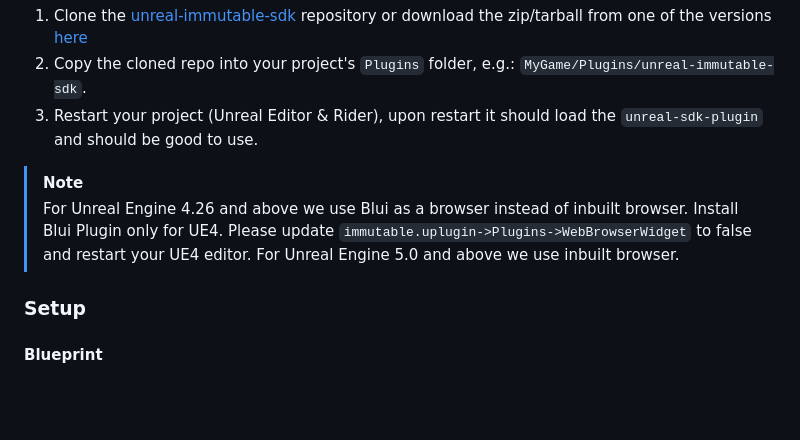
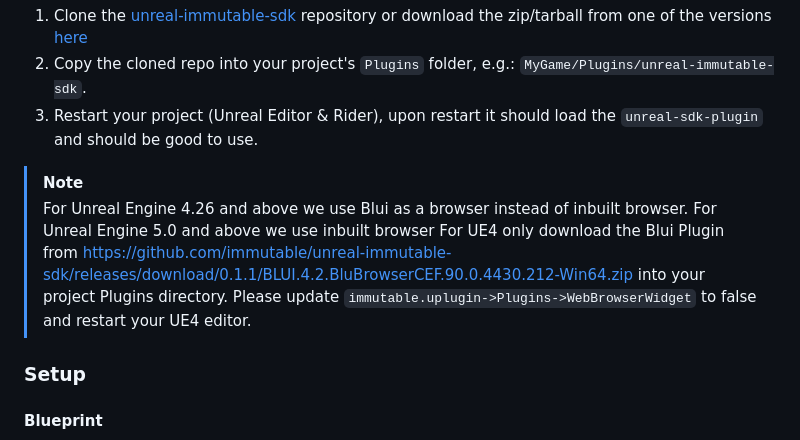
Before and after one commit to immutable/unreal-immutable-sdk, a Markdown page: README.md, the part around the change. GitHub-like rendering; blank space fills up the shorter version.

Commit message:
DX-2225: Updated Readme for Blui Plugin (#30)
* DX-2225: Updated Readme for Blui Plugin

* DX-2400: PR Feedback

```diff
--- a/README.md
+++ b/README.md
@@ -63,10 +63,9 @@ See [here](https://docs.immutable.com/docs/x/passport/register-application/) for
 3. Restart your project (Unreal Editor & Rider), upon restart it should load the `unreal-sdk-plugin` and should be good to use.
 
 > [!NOTE]
-> For Unreal Engine 4.26 and above we use Blui as a browser instead of inbuilt browser.
-> Install Blui Plugin only for UE4.
+> For Unreal Engine 4.26 and above we use Blui as a browser instead of inbuilt browser. For Unreal Engine 5.0 and above we use inbuilt browser
+> For UE4 only download the Blui Plugin from https://github.com/immutable/unreal-immutable-sdk/releases/download/0.1.1/BLUI.4.2.BluBrowserCEF.90.0.4430.212-Win64.zip into your project Plugins directory.
 > Please update `immutable.uplugin->Plugins->WebBrowserWidget` to false and restart your UE4 editor.
-> For Unreal Engine 5.0 and above we use inbuilt browser.
 
 ### Setup
 
```
